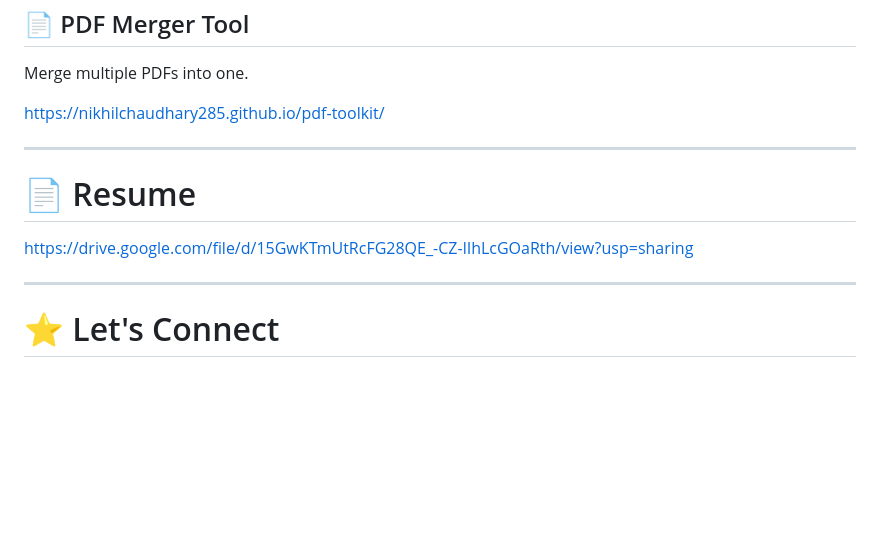
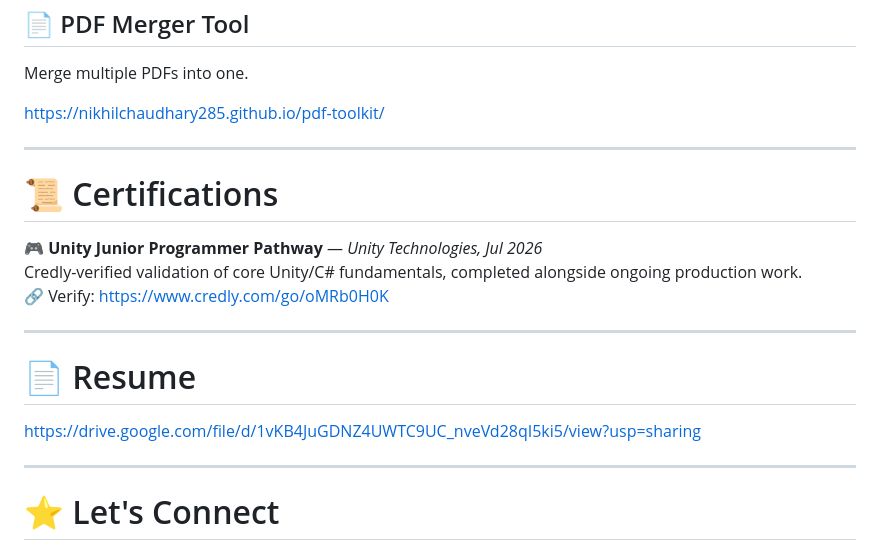
Before and after one commit to NikhilChaudhary285/nikhilchaudhary285.github.io, a Markdown page: README.md, the part around the change. Rendered like a GitHub page; blank space fills up the shorter version.

Commit message:
Add certifications section to README
Added a new section for certifications with details about the Unity Junior Programmer Pathway.

```diff
--- a/README.md
+++ b/README.md
@@ -281,9 +281,17 @@ https://nikhilchaudhary285.github.io/pdf-toolkit/
 
 ---
 
+# 📜 Certifications
+
+**🎮 Unity Junior Programmer Pathway** — *Unity Technologies, Jul 2026*
+Credly-verified validation of core Unity/C# fundamentals, completed alongside ongoing production work.
+🔗 Verify: https://www.credly.com/go/oMRb0H0K
+
+---
+
 # 📄 Resume
 
-https://drive.google.com/file/d/15GwKTmUtRcFG28QE_-CZ-lIhLcGOaRth/view?usp=sharing
+https://drive.google.com/file/d/1vKB4JuGDNZ4UWTC9UC_nveVd28qI5ki5/view?usp=sharing
 
 ---
 
```
